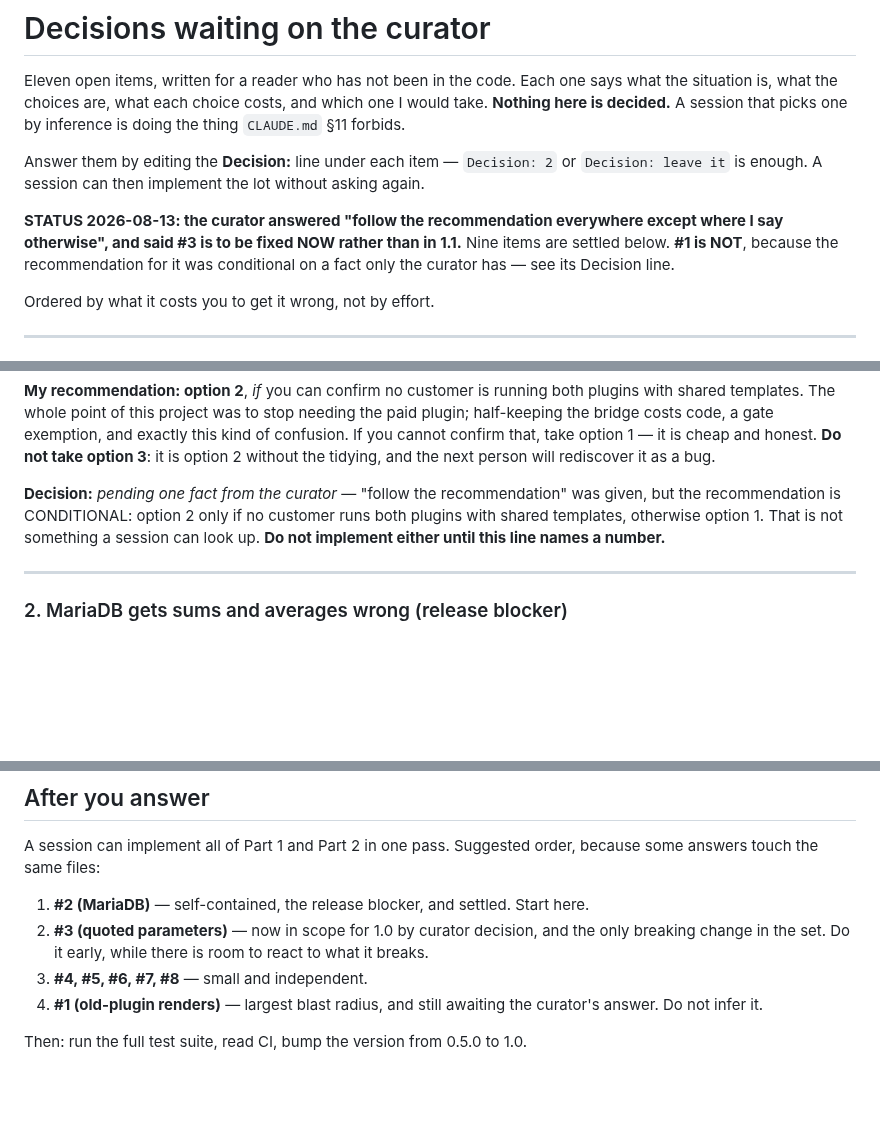
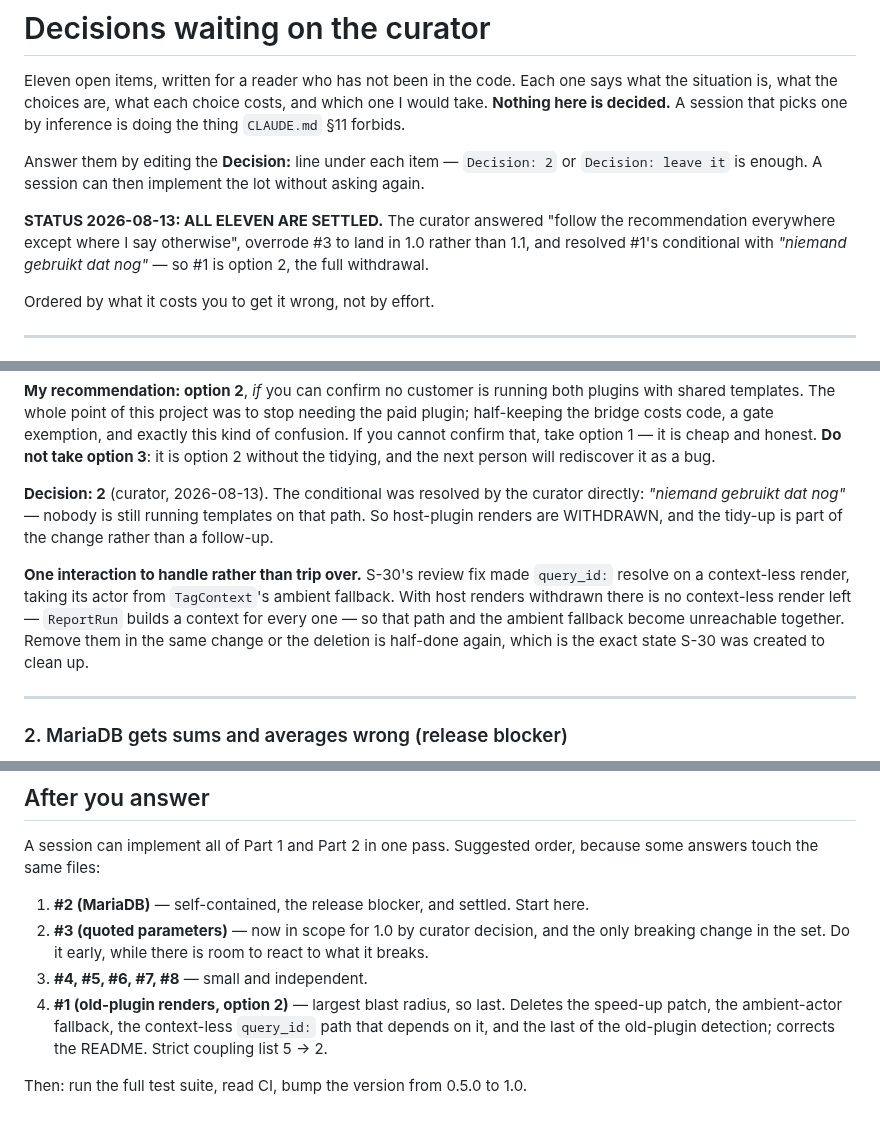
Before and after one commit to jcatrysse/redmine_reporter_dashboards, a Markdown page: docs/plan/DECISIONS-PENDING.md, 3 parts joined by grey strips. Drawn GitHub-style; blank space fills up the shorter version.

Commit message:
Decision #1: withdraw host-plugin renders (option 2)
Curator, 2026-08-13: "niemand gebruikt dat nog" — nobody is still running
templates on that path, which resolves the conditional my recommendation rested
on. All eleven decisions are now settled.

Recorded with the interaction it creates, so the implementing session does not
trip over it: S-30's review fix made query_id: resolve on a context-less render
via TagContext's ambient-actor fallback. Withdrawing host renders removes the
last context-less render, so that path and the fallback become unreachable
together and must go in the same change — otherwise the deletion is half-done,
which is the state S-30 existed to clean up.

Co-Authored-By: Claude Opus 5 <noreply@anthropic.com>
Claude-Session: https://claude.ai/code/session_01BcMGBjYBSPvEwon6SqU3bs

```diff
--- a/docs/plan/DECISIONS-PENDING.md
+++ b/docs/plan/DECISIONS-PENDING.md
@@ -8,10 +8,10 @@ thing `CLAUDE.md` §11 forbids.
 Answer them by editing the **Decision:** line under each item — `Decision: 2` or
 `Decision: leave it` is enough. A session can then implement the lot without asking again.
 
-**STATUS 2026-08-13: the curator answered "follow the recommendation everywhere except
-where I say otherwise", and said #3 is to be fixed NOW rather than in 1.1.** Nine items are
-settled below. **#1 is NOT**, because the recommendation for it was conditional on a fact
-only the curator has — see its Decision line.
+**STATUS 2026-08-13: ALL ELEVEN ARE SETTLED.** The curator answered "follow the
+recommendation everywhere except where I say otherwise", overrode #3 to land in 1.0 rather
+than 1.1, and resolved #1's conditional with *"niemand gebruikt dat nog"* — so #1 is
+option 2, the full withdrawal.
 
 Ordered by what it costs you to get it wrong, not by effort.
 
@@ -56,10 +56,16 @@ confusion. If you cannot confirm that, take option 1 — it is cheap and honest.
 take option 3**: it is option 2 without the tidying, and the next person will rediscover
 it as a bug.
 
-**Decision:** *pending one fact from the curator* — "follow the recommendation" was given,
-but the recommendation is CONDITIONAL: option 2 only if no customer runs both plugins with
-shared templates, otherwise option 1. That is not something a session can look up. **Do not
-implement either until this line names a number.**
+**Decision: 2** (curator, 2026-08-13). The conditional was resolved by the curator directly:
+*"niemand gebruikt dat nog"* — nobody is still running templates on that path. So host-plugin
+renders are WITHDRAWN, and the tidy-up is part of the change rather than a follow-up.
+
+**One interaction to handle rather than trip over.** S-30's review fix made `query_id:`
+resolve on a context-less render, taking its actor from `TagContext`'s ambient fallback.
+With host renders withdrawn there is no context-less render left — `ReportRun` builds a
+context for every one — so that path and the ambient fallback become unreachable together.
+Remove them in the same change or the deletion is half-done again, which is the exact state
+S-30 was created to clean up.
 
 ---
 
@@ -236,7 +242,9 @@ some answers touch the same files:
 2. **#3 (quoted parameters)** — now in scope for 1.0 by curator decision, and the only
    breaking change in the set. Do it early, while there is room to react to what it breaks.
 3. **#4, #5, #6, #7, #8** — small and independent.
-4. **#1 (old-plugin renders)** — largest blast radius, and still awaiting the curator's
-   answer. Do not infer it.
+4. **#1 (old-plugin renders, option 2)** — largest blast radius, so last. Deletes the
+   speed-up patch, the ambient-actor fallback, the context-less `query_id:` path that
+   depends on it, and the last of the old-plugin detection; corrects the README. Strict
+   coupling list 5 → 2.
 
 Then: run the full test suite, read CI, bump the version from 0.5.0 to 1.0.
```
